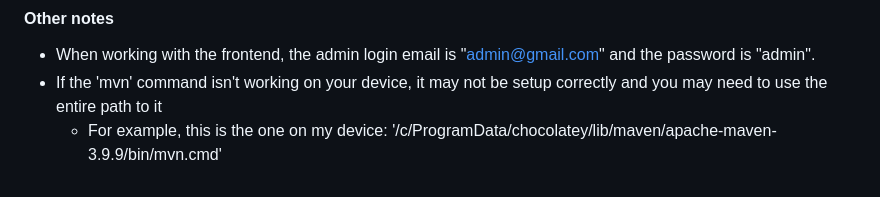
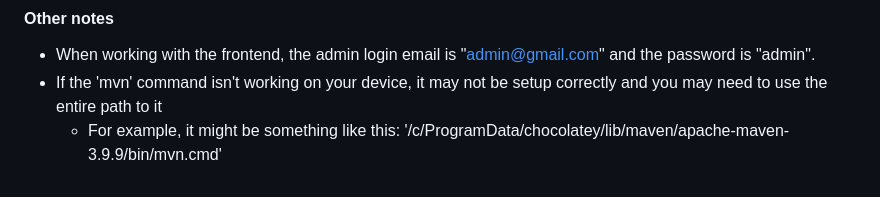
Before and after one commit to chloedonelan/Smart-Hospital-Testing, a Markdown page: Instructions.md, the part around the change. GitHub-like rendering.

Commit message:
updated other notes section

```diff
--- a/Instructions.md
+++ b/Instructions.md
@@ -54,4 +54,4 @@
 #### Other notes
 * When working with the frontend, the admin login email is "admin@gmail.com" and the password is "admin".
 * If the 'mvn' command isn't working on your device, it may not be setup correctly and you may need to use the entire path to it
-  * For example, this is the one on my device: '/c/ProgramData/chocolatey/lib/maven/apache-maven-3.9.9/bin/mvn.cmd'
+  * For example, it might be something like this: '/c/ProgramData/chocolatey/lib/maven/apache-maven-3.9.9/bin/mvn.cmd'
```
